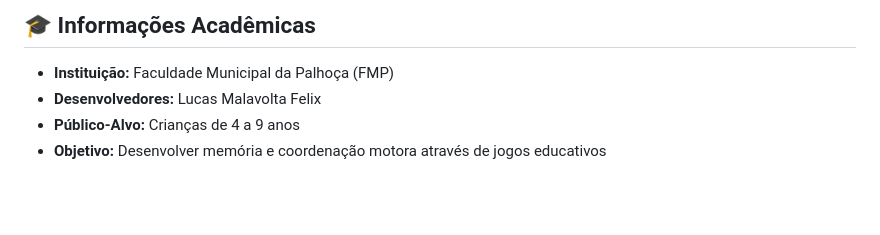
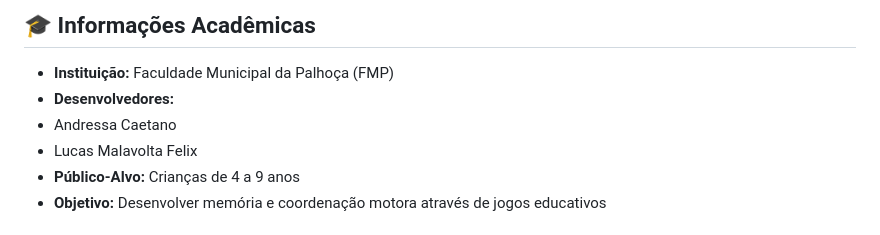
Before and after one commit to LucasMalavolta/memory_game, a Markdown page: README.md, the part around the change. Rendered like a GitHub page; blank space fills up the shorter version.

```diff
--- a/README.md
+++ b/README.md
@@ -74,7 +74,9 @@ jogo_memoria/
 ## 🎓 Informações Acadêmicas
 
 - **Instituição:** Faculdade Municipal da Palhoça (FMP)
-- **Desenvolvedores:** Lucas Malavolta Felix
+- **Desenvolvedores:**
+- Andressa Caetano
+- Lucas Malavolta Felix
 - **Público-Alvo:** Crianças de 4 a 9 anos
 - **Objetivo:** Desenvolver memória e coordenação motora através de jogos educativos
 
```
